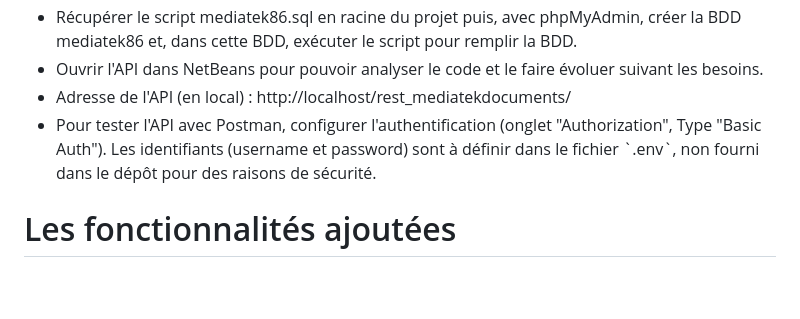
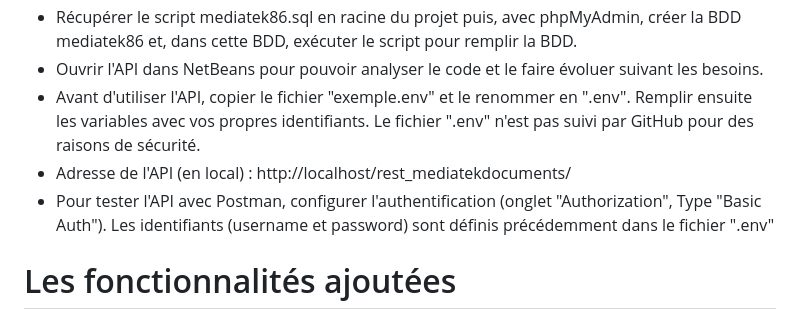
Before and after one commit to aurelied1991/rest_mediatekdocuments, a Markdown page: README.md, the part around the change. Drawn GitHub-style; blank space fills up the shorter version.

Commit message:
Update README
Clarify instructions for using the API and Postman.

```diff
--- a/README.md
+++ b/README.md
@@ -16,8 +16,9 @@ Pour tester l'API REST en local, voici le mode opératoire (similaire à celui d
    <li>Dans une fenêtre de commandes ouverte en mode admin, aller dans le dossier de l'API et taper 'composer install' puis valider pour recréer le vendor.</li>
    <li>Récupérer le script mediatek86.sql en racine du projet puis, avec phpMyAdmin, créer la BDD mediatek86 et, dans cette BDD, exécuter le script pour remplir la BDD.</li>
    <li>Ouvrir l'API dans NetBeans pour pouvoir analyser le code et le faire évoluer suivant les besoins.</li>
+   <li>Avant d'utiliser l'API, copier le fichier "exemple.env" et le renommer en ".env". Remplir ensuite les variables avec vos propres identifiants. Le fichier ".env" n'est pas suivi par GitHub pour des raisons de sécurité.
    <li>Adresse de l'API (en local) : http://localhost/rest_mediatekdocuments/ </li>
-   <li>Pour tester l'API avec Postman, configurer l'authentification (onglet "Authorization", Type "Basic Auth"). Les identifiants (username et password) sont à définir dans le fichier `.env`, non fourni dans le dépôt pour des raisons de sécurité.</li>
+   <li>Pour tester l'API avec Postman, configurer l'authentification (onglet "Authorization", Type "Basic Auth"). Les identifiants (username et password) sont définis précédemment dans le fichier ".env"</li>
 </ul>
 
 <h1>Les fonctionnalités ajoutées</h1>
```
